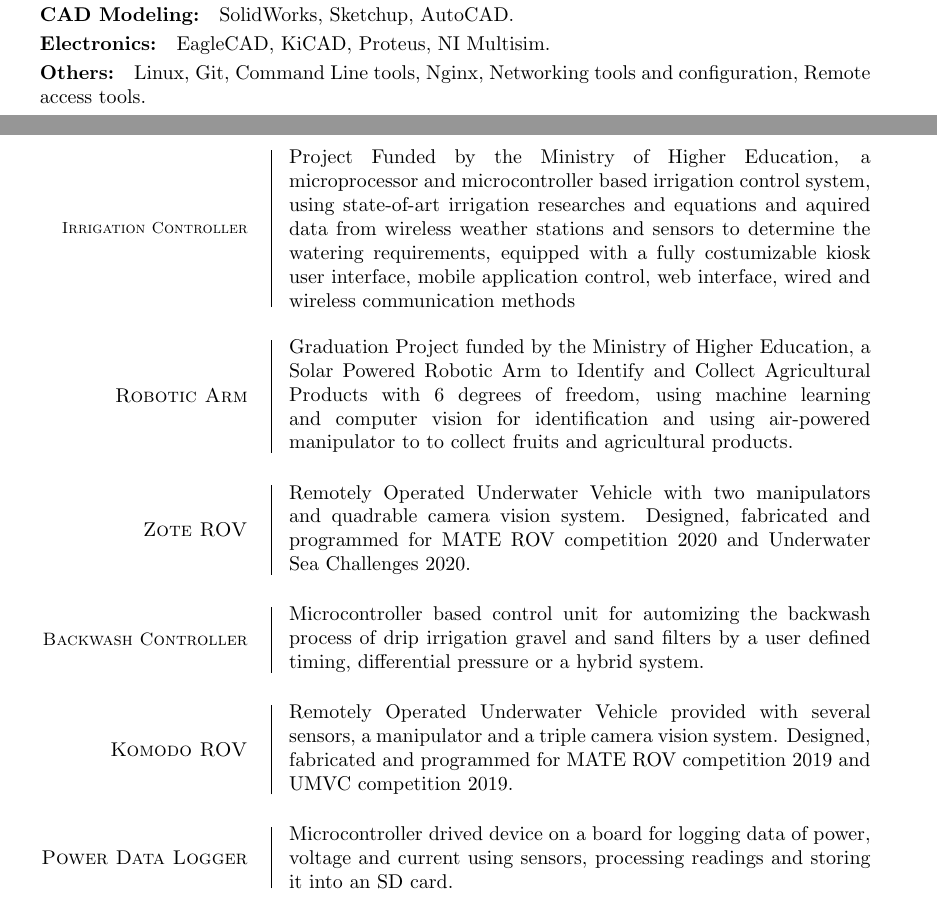
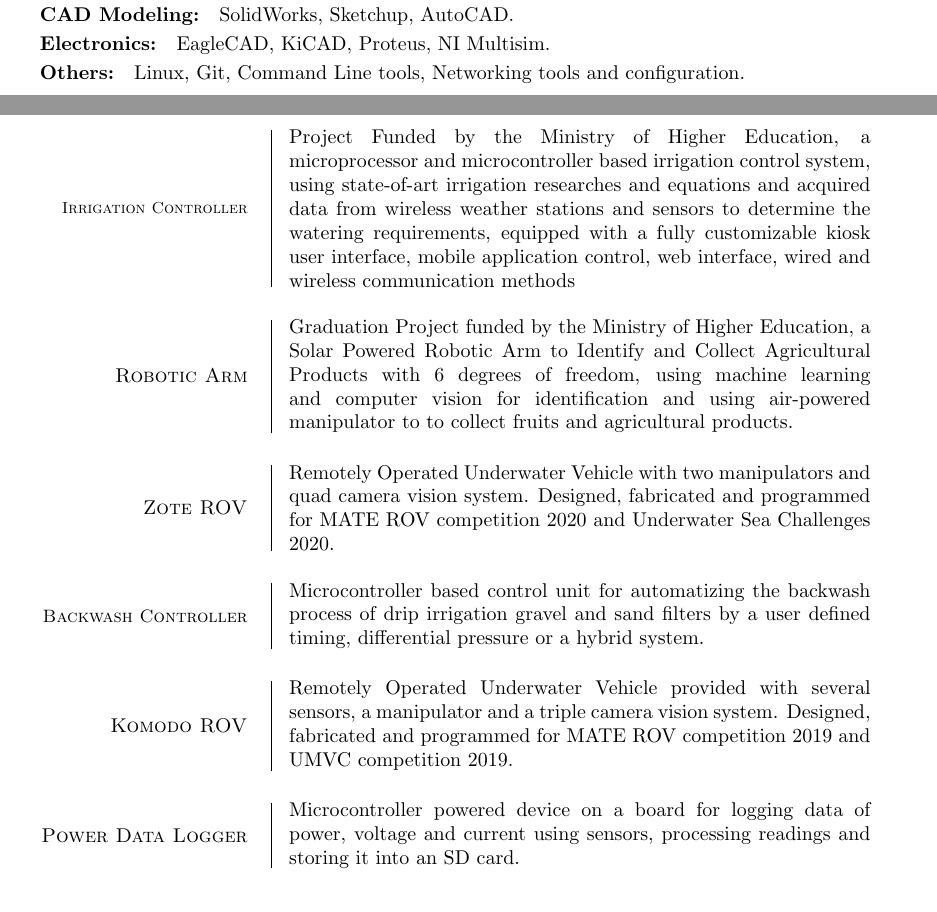
Before and after one commit to arsanysamuel/resume, a LaTeX document (Arsany_Samuel.tex): two parts of pages 1 and 2 of 2, joined at a grey line, cut so that both start at the same text. Compiled offline with pdfLaTeX.

Commit message:
spelling corrected

```diff
--- a/Arsany_Samuel.tex
+++ b/Arsany_Samuel.tex
@@ -150,7 +150,7 @@
 			\subsubsection{Electronics}
 			EagleCAD, KiCAD, Proteus, NI Multisim.
 			\subsubsection{Others}
-			Linux, Git, Command Line tools, Nginx, Networking tools and configuration, Remote access tools.
+			Linux, Git, Command Line tools, Networking tools and configuration.
 		\subsection{Hardware}
 			\subsubsection{Electrical}
 			Electronics and electrical circuitry, microcontroller programming, SBCs, PCB fabrication.
@@ -166,17 +166,17 @@
 		%\smallentry{Battery Tester}
 			%{Commercial ready battery life tester for solar systems, cars and other applications acid and dry batteries.}
 		\smallentry{\footnotesize{Irrigation Controller}}
-			{Project Funded by the Ministry of Higher Education, a microprocessor and microcontroller based irrigation control system, using state-of-art irrigation researches and equations and aquired data from wireless weather stations and sensors to determine the watering requirements, equipped with a fully costumizable kiosk user interface, mobile application control, web interface, wired and wireless communication methods}
+			{Project Funded by the Ministry of Higher Education, a microprocessor and microcontroller based irrigation control system, using state-of-art irrigation researches and equations and acquired data from wireless weather stations and sensors to determine the watering requirements, equipped with a fully customizable kiosk user interface, mobile application control, web interface, wired and wireless communication methods}
 		\smallentry{Robotic Arm}
 			{Graduation Project funded by the Ministry of Higher Education, a Solar Powered Robotic Arm to Identify and Collect Agricultural Products with 6 degrees of freedom, using machine learning and computer vision for identification and using air-powered manipulator to to collect fruits and agricultural products.}
 		\smallentry{Zote ROV}
-			{Remotely Operated Underwater Vehicle with two manipulators and quadrable camera vision system. Designed, fabricated and programmed for MATE ROV competition 2020 and Underwater Sea Challenges 2020.}
+			{Remotely Operated Underwater Vehicle with two manipulators and quad camera vision system. Designed, fabricated and programmed for MATE ROV competition 2020 and Underwater Sea Challenges 2020.}
 		\smallentry{\small{Backwash Controller}}
-			{Microcontroller based control unit for automizing the backwash process of drip irrigation gravel and sand filters by a user defined timing, differential pressure or a hybrid system.}
+			{Microcontroller based control unit for automatizing the backwash process of drip irrigation gravel and sand filters by a user defined timing, differential pressure or a hybrid system.}
 		\smallentry{Komodo ROV}
 			{Remotely Operated Underwater Vehicle provided with several sensors, a manipulator and a triple camera vision system. Designed, fabricated and programmed for MATE ROV competition 2019 and UMVC competition 2019.}
 		\smallentry{Power Data Logger}
-			{Microcontroller drived device on a board for logging data of power, voltage and current using sensors, processing readings and storing it into an SD card.}
+			{Microcontroller powered device on a board for logging data of power, voltage and current using sensors, processing readings and storing it into an SD card.}
 
 
 	\section{Training and Certifications}
```
Also changed, not shown: Arsany_Samuel.pdf.
